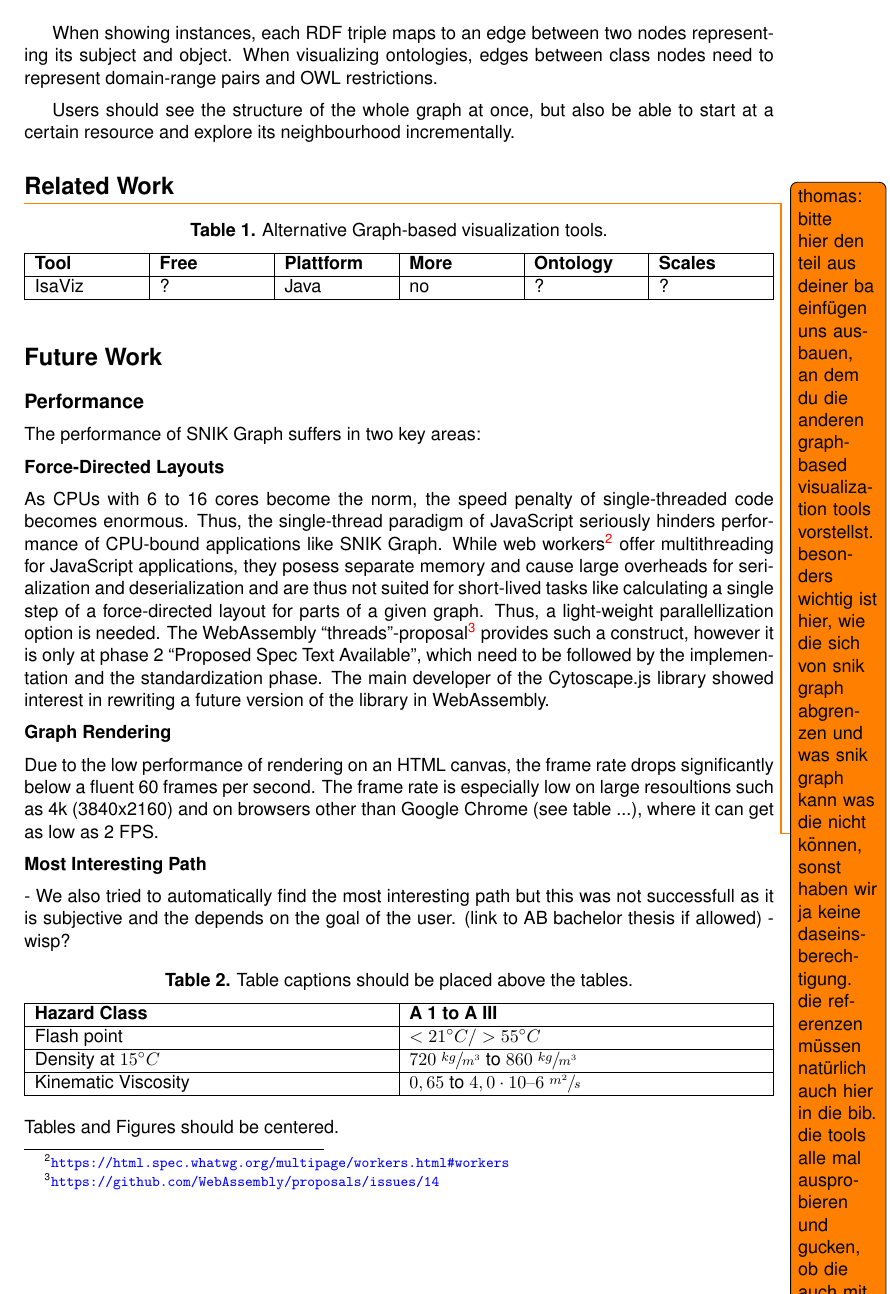
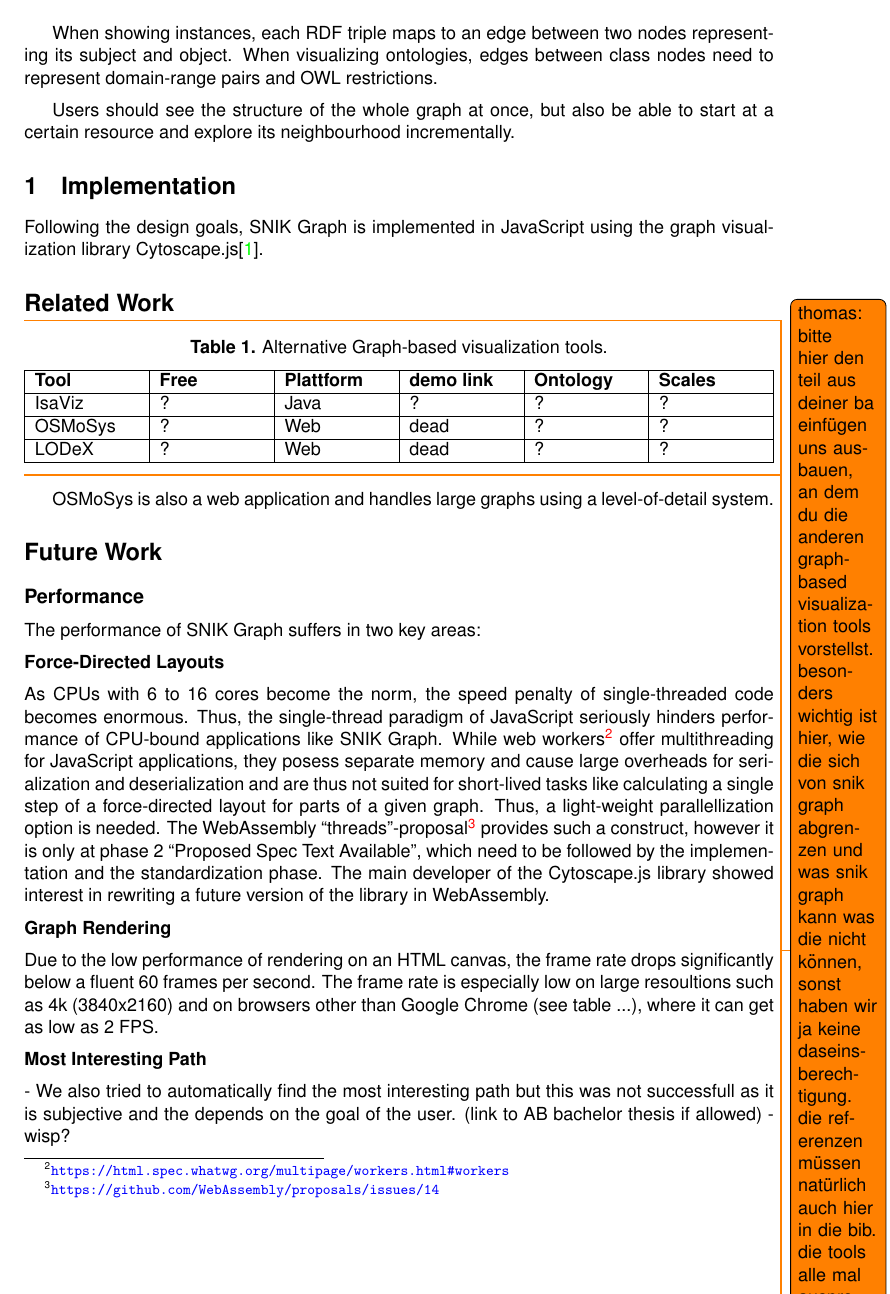
Before and after one commit to IMISE/snik-graph-paper-bis-2021, a LaTeX document (paper.tex): page 2 of 4. Compiled offline with pdfLaTeX.

Commit message:
Extend table

```diff
--- a/paper.tex
+++ b/paper.tex
@@ -122,8 +122,11 @@ When visualizing ontologies, edges between class nodes need to represent domain-
 Users should see the structure of the whole graph at once, but also be able to start at a certain resource and explore its neighbourhood incrementally.
 
 
+\section{Implementation}
+Following the design goals, SNIK Graph is implemented in JavaScript using the graph visualization library Cytoscape.js\cite{cytoscape}.
+%Data is loaded from the given SPARQL endpoint using fetch commands.
 
-
+% version 3.18.0
 \label{sec:relatedwork}
 \section*{Related Work}
 %In the course of the SNIK project
@@ -136,11 +139,18 @@ Users should see the structure of the whole graph at once, but also be able to s
 	\label{tab:relatedwork}
     \begin{tabularx}{\linewidth}{|X|X|X|X|X|X|}
         \hline
-        \textbf{Tool}			& \textbf{Free} & \textbf{Plattform}	&\textbf{More}	&\textbf{Ontology}	&\textbf{Scales} \\ \hline
-        IsaViz					& ?				& Java					& no			&?					&?\\ \hline
+        \textbf{Tool}			& \textbf{Free} & \textbf{Plattform}	&\textbf{demo link}	&\textbf{Ontology}	&\textbf{Scales} \\ \hline
+        IsaViz					& ?				& Java					& ?			&?					&?\\ \hline
+        OSMoSys					& ?				& Web					& dead			&?					&?\\ \hline
+        LODeX					& ?				& Web					& dead			&?					&?\\ \hline
     \end{tabularx}
 \end{table}
 
+\todo{thomas: bitte tabelle vervollständigen}
+
+OSMoSys is also a web application and handles large graphs using a level-of-detail system.
+% demo link given in paper at http://www.hyperbody.nl/demo/osmosys only shows a video, author is asked for demo, repo, free and open source via email by KH
+% based on sigma.js
 
 \section*{Future Work}
 \subsection*{Performance}
```
